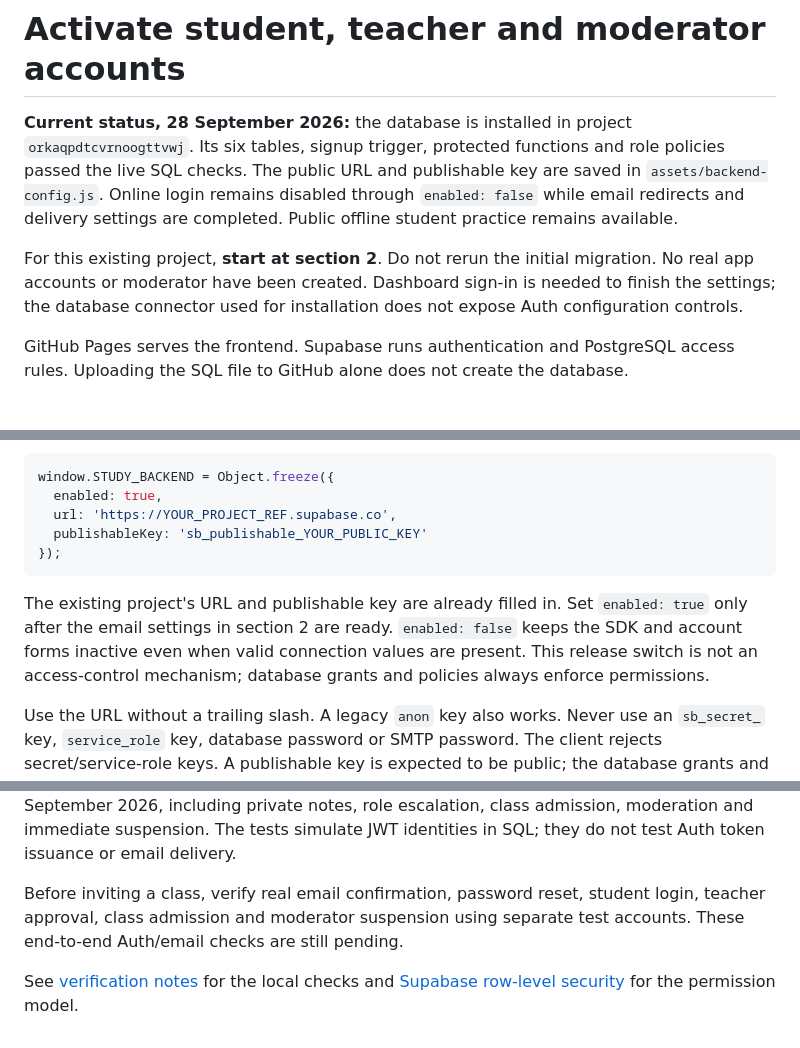
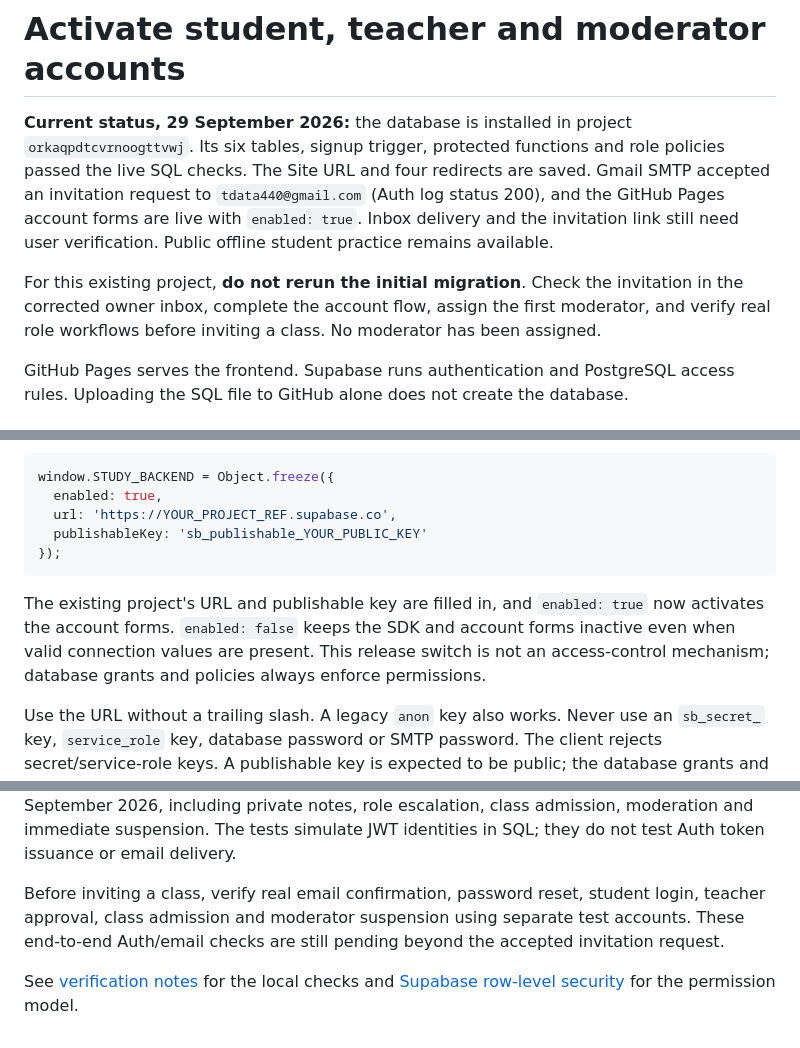
Before and after one commit to mpumelelo810/EGCSE_STUDY-ROOM_TEACHER_-_STUDENTS, a Markdown page: docs/BACKEND_SETUP.md, 3 parts joined by grey strips. Drawn GitHub-style.

Commit message:
Update Supabase setup guide for live account pilot

````diff
--- a/docs/BACKEND_SETUP.md
+++ b/docs/BACKEND_SETUP.md
@@ -1,8 +1,8 @@
 # Activate student, teacher and moderator accounts
 
-**Current status, 28 September 2026:** the database is installed in project `orkaqpdtcvrnoogttvwj`. Its six tables, signup trigger, protected functions and role policies passed the live SQL checks. The public URL and publishable key are saved in `assets/backend-config.js`. Online login remains disabled through `enabled: false` while email redirects and delivery settings are completed. Public offline student practice remains available.
+**Current status, 29 September 2026:** the database is installed in project `orkaqpdtcvrnoogttvwj`. Its six tables, signup trigger, protected functions and role policies passed the live SQL checks. The Site URL and four redirects are saved. Gmail SMTP accepted an invitation request to `tdata440@gmail.com` (Auth log status 200), and the GitHub Pages account forms are live with `enabled: true`. Inbox delivery and the invitation link still need user verification. Public offline student practice remains available.
 
-For this existing project, **start at section 2**. Do not rerun the initial migration. No real app accounts or moderator have been created. Dashboard sign-in is needed to finish the settings; the database connector used for installation does not expose Auth configuration controls.
+For this existing project, **do not rerun the initial migration**. Check the invitation in the corrected owner inbox, complete the account flow, assign the first moderator, and verify real role workflows before inviting a class. No moderator has been assigned.
 
 GitHub Pages serves the frontend. Supabase runs authentication and PostgreSQL access rules. Uploading the SQL file to GitHub alone does not create the database.
 
@@ -51,7 +51,7 @@ window.STUDY_BACKEND = Object.freeze({
 });
 ```
 
-The existing project's URL and publishable key are already filled in. Set `enabled: true` only after the email settings in section 2 are ready. `enabled: false` keeps the SDK and account forms inactive even when valid connection values are present. This release switch is not an access-control mechanism; database grants and policies always enforce permissions.
+The existing project's URL and publishable key are filled in, and `enabled: true` now activates the account forms. `enabled: false` keeps the SDK and account forms inactive even when valid connection values are present. This release switch is not an access-control mechanism; database grants and policies always enforce permissions.
 
 Use the URL without a trailing slash. A legacy `anon` key also works. Never use an `sb_secret_` key, `service_role` key, database password or SMTP password. The client rejects secret/service-role keys. A publishable key is expected to be public; the database grants and policies protect account data.
 
@@ -122,6 +122,6 @@ For an existing browser installation, set `EGCSE_BROWSER_PATH`. The browser test
 
 The owner can run [`tests/live-access-control.sql`](../tests/live-access-control.sql) in the SQL Editor to test the real database with randomly generated, transaction-only identities. It sends no email, modifies no real account, and rolls all fixture rows back. This passed on the configured project on 28 September 2026, including private notes, role escalation, class admission, moderation and immediate suspension. The tests simulate JWT identities in SQL; they do not test Auth token issuance or email delivery.
 
-Before inviting a class, verify real email confirmation, password reset, student login, teacher approval, class admission and moderator suspension using separate test accounts. These end-to-end Auth/email checks are still pending.
+Before inviting a class, verify real email confirmation, password reset, student login, teacher approval, class admission and moderator suspension using separate test accounts. These end-to-end Auth/email checks are still pending beyond the accepted invitation request.
 
 See [verification notes](ROLE_VERIFICATION.md) for the local checks and [Supabase row-level security](https://supabase.com/docs/guides/database/postgres/row-level-security) for the permission model.
````
